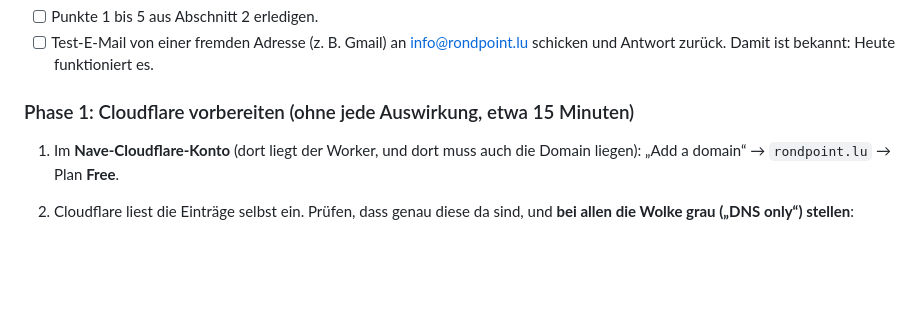
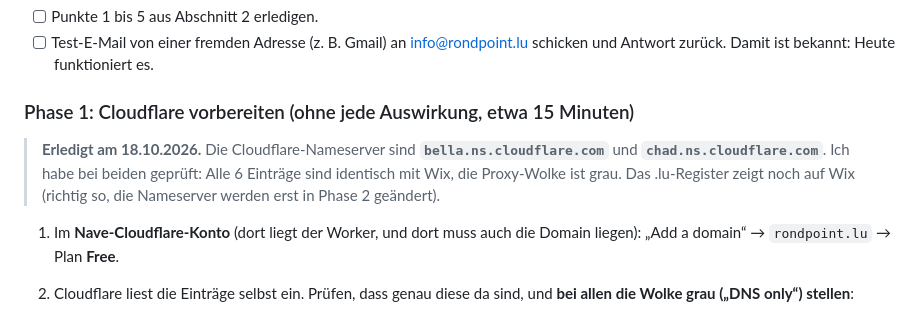
Before and after one commit to xjamie007/rondpoint-website, a Markdown page: UMZUG-DOMAIN.md, the part around the change. Drawn GitHub-style; blank space fills up the shorter version.

Commit message:
Umzugsplan: Phase 1 erledigt (Cloudflare-Zone geprüft)
Co-Authored-By: Claude Opus 5.5 <noreply@anthropic.com>

```diff
--- a/UMZUG-DOMAIN.md
+++ b/UMZUG-DOMAIN.md
@@ -83,6 +83,8 @@ Weitere Regeln:
 - [ ] Test-E-Mail von einer fremden Adresse (z. B. Gmail) an info@rondpoint.lu schicken und Antwort zurück. Damit ist bekannt: Heute funktioniert es.
 
 ### Phase 1: Cloudflare vorbereiten (ohne jede Auswirkung, etwa 15 Minuten)
+
+> **Erledigt am 18.10.2026.** Die Cloudflare-Nameserver sind **`bella.ns.cloudflare.com`** und **`chad.ns.cloudflare.com`**. Ich habe bei beiden geprüft: Alle 6 Einträge sind identisch mit Wix, die Proxy-Wolke ist grau. Das .lu-Register zeigt noch auf Wix (richtig so, die Nameserver werden erst in Phase 2 geändert).
 1. Im **Nave-Cloudflare-Konto** (dort liegt der Worker, und dort muss auch die Domain liegen): „Add a domain“ → `rondpoint.lu` → Plan **Free**.
 2. Cloudflare liest die Einträge selbst ein. Prüfen, dass genau diese da sind, und **bei allen die Wolke grau („DNS only“) stellen**:
 
```
